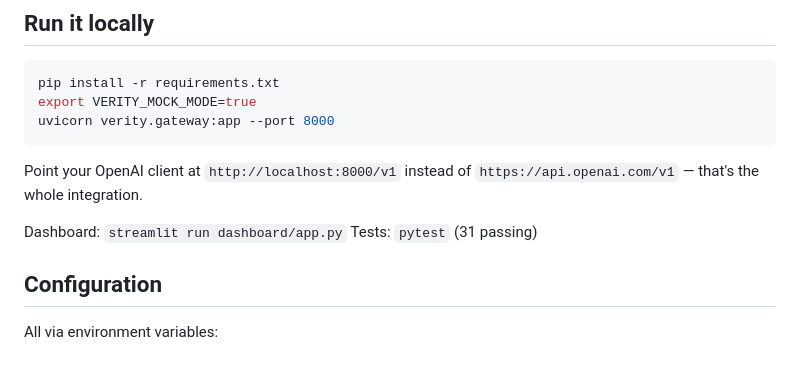
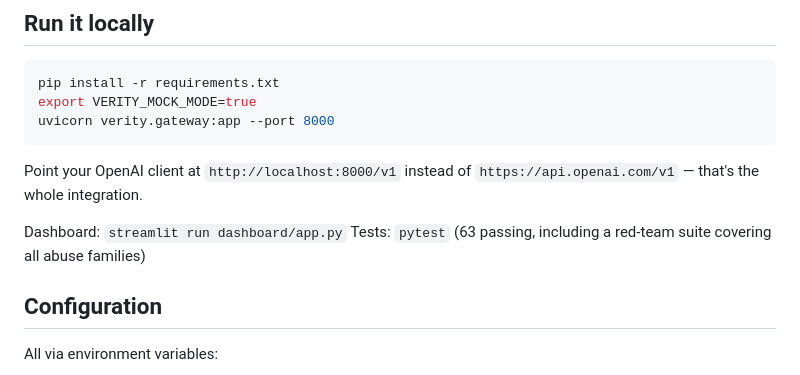
Before and after one commit to KARTIKEYSINGH009/verity, a Markdown page: README.md, the part around the change. Drawn GitHub-style.

Commit message:
docs: test count 63 with red-team suite

```diff
--- a/README.md
+++ b/README.md
@@ -84,7 +84,7 @@ Point your OpenAI client at `http://localhost:8000/v1` instead of
 `https://api.openai.com/v1` — that's the whole integration.
 
 Dashboard: `streamlit run dashboard/app.py`
-Tests: `pytest` (31 passing)
+Tests: `pytest` (63 passing, including a red-team suite covering all abuse families)
 
 ## Configuration
 
```
